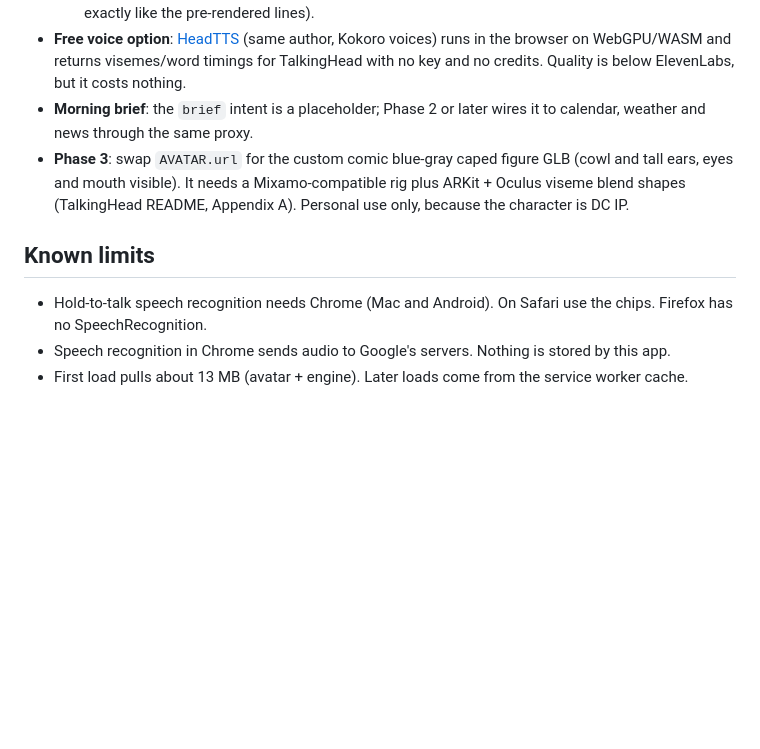
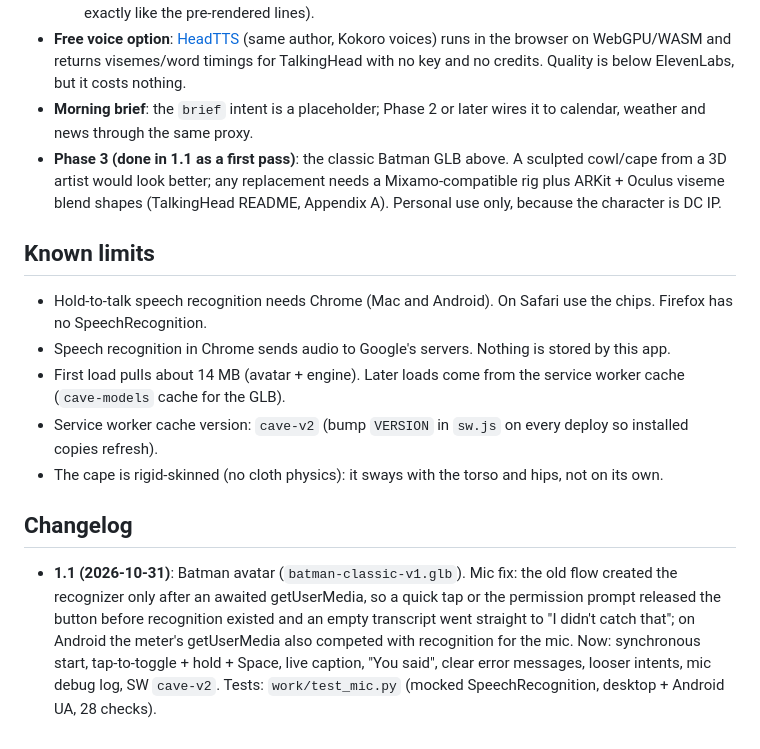
Before and after one commit to 1thomasalan/smartcardiofit, a Markdown page: avatar/README.md, the part around one of its changes. Drawn GitHub-style; blank space fills up the shorter version.

```diff
--- a/avatar/README.md
+++ b/avatar/README.md
@@ -47,10 +61,19 @@ turns the character alignment into word timings). The key stays server-side; it'
 - **Free voice option**: [HeadTTS](https://github.com/met4citizen/HeadTTS) (same author, Kokoro voices) runs in the browser on WebGPU/WASM
   and returns visemes/word timings for TalkingHead with no key and no credits. Quality is below ElevenLabs, but it costs nothing.
 - **Morning brief**: the `brief` intent is a placeholder; Phase 2 or later wires it to calendar, weather and news through the same proxy.
-- **Phase 3**: swap `AVATAR.url` for the custom comic blue-gray caped figure GLB (cowl and tall ears, eyes and mouth visible). It needs a Mixamo-compatible rig
+- **Phase 3 (done in 1.1 as a first pass)**: the classic Batman GLB above. A sculpted cowl/cape from a 3D artist would look better; any replacement needs a Mixamo-compatible rig
   plus ARKit + Oculus viseme blend shapes (TalkingHead README, Appendix A). Personal use only, because the character is DC IP.
 
 ## Known limits
 - Hold-to-talk speech recognition needs Chrome (Mac and Android). On Safari use the chips. Firefox has no SpeechRecognition.
 - Speech recognition in Chrome sends audio to Google's servers. Nothing is stored by this app.
-- First load pulls about 13 MB (avatar + engine). Later loads come from the service worker cache.
+- First load pulls about 14 MB (avatar + engine). Later loads come from the service worker cache (`cave-models` cache for the GLB).
+- Service worker cache version: `cave-v2` (bump `VERSION` in `sw.js` on every deploy so installed copies refresh).
+- The cape is rigid-skinned (no cloth physics): it sways with the torso and hips, not on its own.
+
+## Changelog
+- **1.1 (2026-10-31)**: Batman avatar (`batman-classic-v1.glb`). Mic fix: the old flow created the recognizer only after an awaited
+  getUserMedia, so a quick tap or the permission prompt released the button before recognition existed and an empty transcript went
+  straight to "I didn't catch that"; on Android the meter's getUserMedia also competed with recognition for the mic. Now: synchronous start,
+  tap-to-toggle + hold + Space, live caption, "You said", clear error messages, looser intents, mic debug log, SW `cave-v2`.
+  Tests: `work/test_mic.py` (mocked SpeechRecognition, desktop + Android UA, 28 checks).
```
Also changed, not shown: other parts of avatar/README.md (+23 -9 lines).
